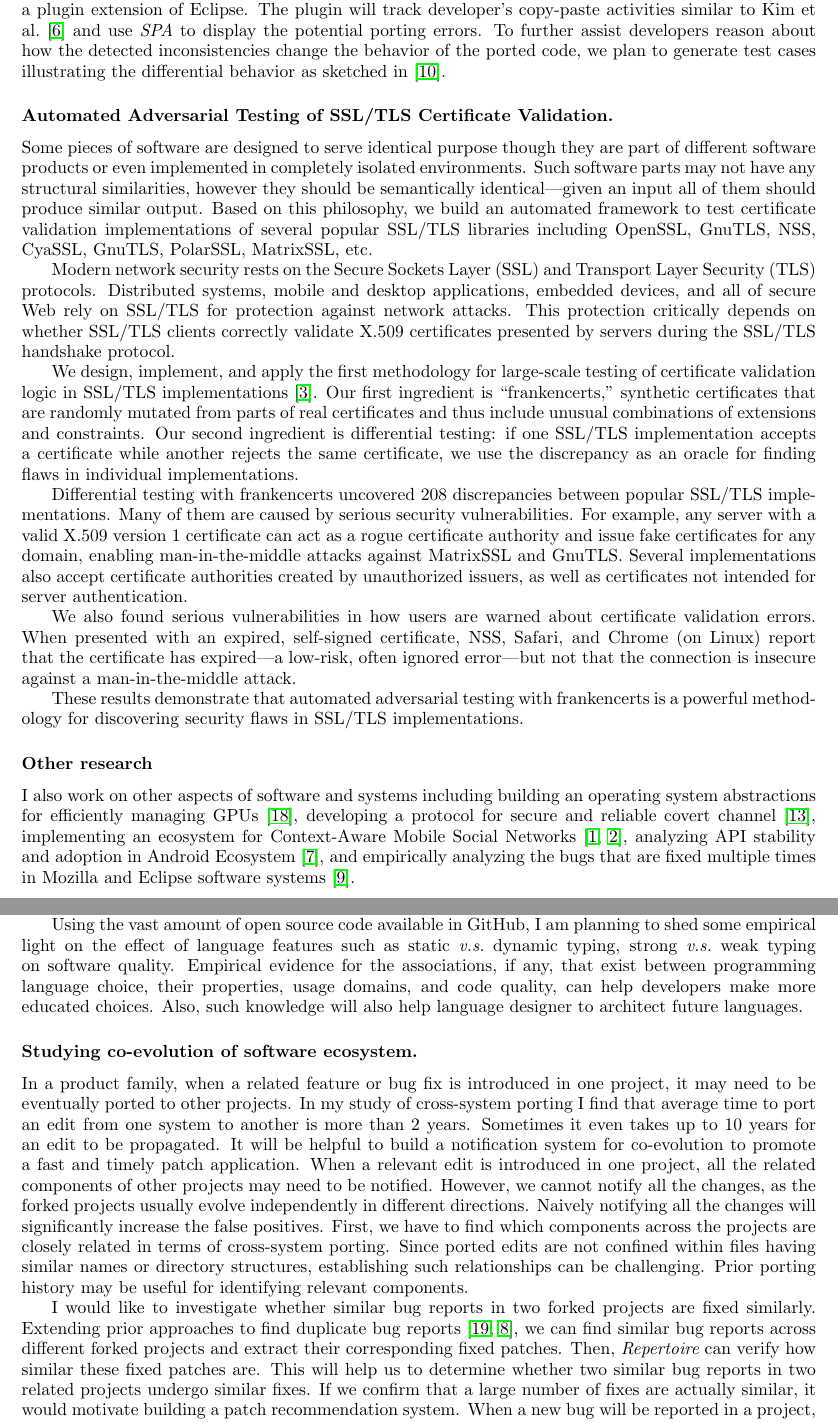
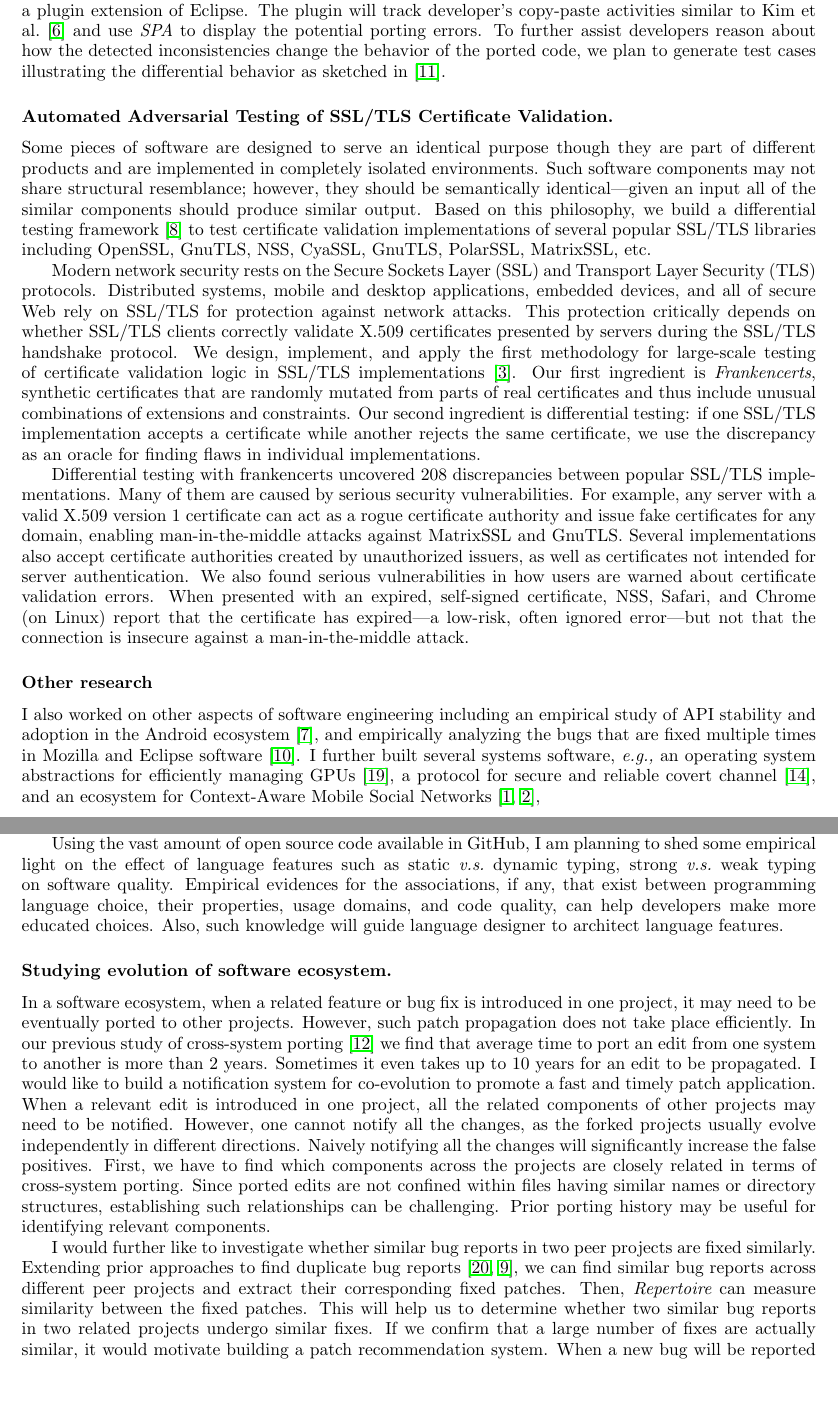
Before and after one commit to baishakhir/baishakhir.github.io, a LaTeX CV (research_statement/res.tex): two parts of pages 2 and 3 of 4, joined at a grey line, cut so that both start at the same text, the shorter picture padded with empty space. Compiled offline with pdfLaTeX.

Commit message:
2nd pass done

```diff
--- a/research_statement/res.tex
+++ b/research_statement/res.tex
@@ -142,14 +142,13 @@
 
 \subsection*{\small Automated Adversarial Testing of SSL/TLS Certificate Validation.}
 
-Some pieces of software are designed to serve identical purpose though they are part
-of different software products or even implemented in completely isolated environments.
-Such software parts may not have any structural similarities, however they should be
-semantically identical\textemdash given an input all of them should produce similar output.
-Based on this philosophy, we build an automated framework to test certificate validation implementations
-of several popular SSL/TLS libraries including OpenSSL, GnuTLS, NSS, CyaSSL, GnuTLS,
-PolarSSL, MatrixSSL, etc.
-
+Some pieces of software are designed to serve an identical purpose though they are part
+of different products and are implemented in completely isolated environments. Such software
+components may not share structural resemblance; however, they should be semantically
+identical\textemdash given an input all of the similar components should produce similar output.
+Based on this philosophy, we build a differential testing framework~\cite{KeemanDifferentialTesting1998}
+to test certificate validation implementations of several popular SSL/TLS libraries including OpenSSL,
+GnuTLS, NSS, CyaSSL, GnuTLS, PolarSSL, MatrixSSL, etc.
 
 Modern network security rests on the Secure Sockets Layer (SSL) and
 Transport Layer Security (TLS) protocols.  Distributed systems, mobile
@@ -157,10 +156,9 @@
 on SSL/TLS for protection against network attacks.  This protection
 critically depends on whether SSL/TLS clients correctly validate X.509
 certificates presented by servers during the SSL/TLS handshake protocol.
-
 We design, implement, and apply the first methodology for large-scale
 testing of certificate validation logic in SSL/TLS implementations~\cite{brubaker2014using}.
-Our first ingredient is ``frankencerts,'' synthetic certificates that are
+Our first ingredient is {\em Frankencerts}, synthetic certificates that are
 randomly mutated from parts of real certificates and thus include unusual
 combinations of extensions and constraints.  Our second ingredient is
 differential testing: if one SSL/TLS implementation accepts a certificate
@@ -175,25 +173,23 @@
 certificates for any domain, enabling man-in-the-middle attacks against
 MatrixSSL and GnuTLS.  Several implementations also accept certificate
 authorities created by unauthorized issuers, as well as certificates
-not intended for server authentication.
-
-We also found serious vulnerabilities in how users are warned about
+not intended for server authentication. We also found serious vulnerabilities in how users are warned about
 certificate validation errors.  When presented with an expired,
 self-signed certificate, NSS, Safari, and Chrome (on Linux) report
 that the certificate has expired\textemdash a low-risk, often ignored
 error\textemdash but not that the connection is insecure against a
 man-in-the-middle attack.
 
-These results demonstrate that automated adversarial testing with
-frankencerts is a powerful methodology for discovering security flaws
-in SSL/TLS implementations.
+%These results demonstrate that automated adversarial testing with
+%frankencerts is a powerful methodology for discovering security flaws
+%in SSL/TLS implementations.
 
-\subsection*{\small Other research} I also work on other aspects of software and systems including
-building an operating system abstractions for efficiently managing GPUs~\cite{rossbach2011ptask},
-developing a protocol for secure and reliable covert channel~\cite{ray2008protocol},
-implementing an ecosystem for Context-Aware Mobile Social Networks~\cite{beach2008whozthat, beach2009touch},
-analyzing API stability and adoption in Android Ecosystem~\cite{mcdonnell2013empirical}, and empirically analyzing
-the bugs that are fixed multiple times in Mozilla and Eclipse software systems~\cite{park2012empirical}.
+\subsection*{\small Other research} I also worked on other aspects of software engineering including
+an empirical study of API stability and adoption in the Android ecosystem~\cite{mcdonnell2013empirical},
+and empirically analyzing the bugs that are fixed multiple times in Mozilla and Eclipse software~\cite{park2012empirical}.
+I further built several systems software, \eg an operating system abstractions for efficiently managing GPUs~\cite{rossbach2011ptask},
+ a protocol for secure and reliable covert channel~\cite{ray2008protocol}, and an ecosystem for Context-Aware Mobile Social Networks~\cite{beach2008whozthat, beach2009touch},
+
 
 
 \vspace{0.5cm}
@@ -219,19 +215,21 @@
 
 Using the vast amount of open source code available  in \gh, I am planning to shed some empirical light
 on the effect of language features such as static \vs dynamic typing, strong \vs weak typing on software quality.
-Empirical evidence for the associations,  if any,  that exist between programming language
+Empirical evidences for the associations,  if any,  that exist between programming language
 choice, their properties, usage domains, and code quality, can help developers make more
-educated choices. Also, such knowledge will also help language designer to architect future languages.
+educated choices. Also, such knowledge will guide language designer to architect language features.
 
 
-\subsection*{\small Studying co-evolution of software ecosystem.}
-In a product family, when a related feature or bug fix is introduced in one project, it may need to be eventually ported to other projects.
-In my study of cross-system porting I find that average time to port an edit from one system to another is more than 2 years.
- Sometimes it even takes up to 10 years for an edit to be propagated. It will be helpful to build a notification system
- for co-evolution to promote a fast and timely patch application. When a relevant edit is introduced in one project, all the related components of other projects may need to be notified. However, we cannot notify all the changes, as the forked projects usually evolve independently in different directions. Naively notifying all the changes will significantly increase the false positives. First, we have to find which components across the projects are closely related in terms of cross-system porting. Since ported edits are not confined within files having similar names or directory structures, establishing such relationships can be challenging. Prior porting history may be useful for identifying relevant components.
+\subsection*{\small Studying evolution of software ecosystem.}
 
-I would like to investigate whether similar bug reports in two forked projects are fixed similarly. Extending prior approaches to find duplicate bug reports~\cite{dupBugReport:Wang:ICSE2008,dupBugReport:Nguyen:ASE2012}, we can find similar bug reports across different forked projects and extract their corresponding fixed patches. Then, {\rep} can verify how similar these fixed patches are.
-This will help us to determine whether two similar bug reports in two related projects undergo similar fixes. If we confirm that a large number of fixes are actually similar, it would motivate building a patch recommendation system. When a new bug will be reported in a project, we will look for a similar bug report in the  sibling projects and suggest its fix.
+In a software ecosystem, when a related feature or bug fix is introduced in one project, it may need to be eventually ported to other projects.
+However, such patch propagation does not take place efficiently. In our previous study of cross-system porting~\cite{Ray2012} we find that average time to port an edit from one system to another is more than 2 years. Sometimes it even takes up to 10 years for an edit to be propagated.
+I would like to build a notification system for co-evolution to promote a fast and timely patch application. When a relevant edit is introduced in one project, all the related components of other projects may need to be notified. However, one cannot notify all the changes, as the forked projects usually evolve independently in different directions. Naively notifying all the changes will significantly increase the false positives. First, we have to find which components across the projects are closely related in terms of cross-system porting. Since ported edits are not confined within files having similar names or directory structures, establishing such relationships can be challenging. Prior porting history may be useful for identifying relevant components.
+
+I would further like to investigate whether similar bug reports in two peer projects are fixed similarly.
+Extending prior approaches to find duplicate bug reports~\cite{dupBugReport:Wang:ICSE2008,dupBugReport:Nguyen:ASE2012},
+we can find similar bug reports across different peer projects and extract their corresponding fixed patches.
+Then, {\rep} can measure similarity between the fixed patches. This will help us to determine whether two similar bug reports in two related projects undergo similar fixes. If we confirm that a large number of fixes are actually similar, it would motivate building a patch recommendation system. When a new bug will be reported in a project, we will look for a similar bug report in the  sibling projects and suggest its fix.
 
 \subsection*{\small Finding vulnerabilities in security sensitive software.}
 I would like to continue my research of detecting security vulnerabilities using sophisticated software engineering tools.
```
Also changed, not shown: research_statement/res.bib (+10 -0 lines), research_statement/res.tex (2 more changed lines).
